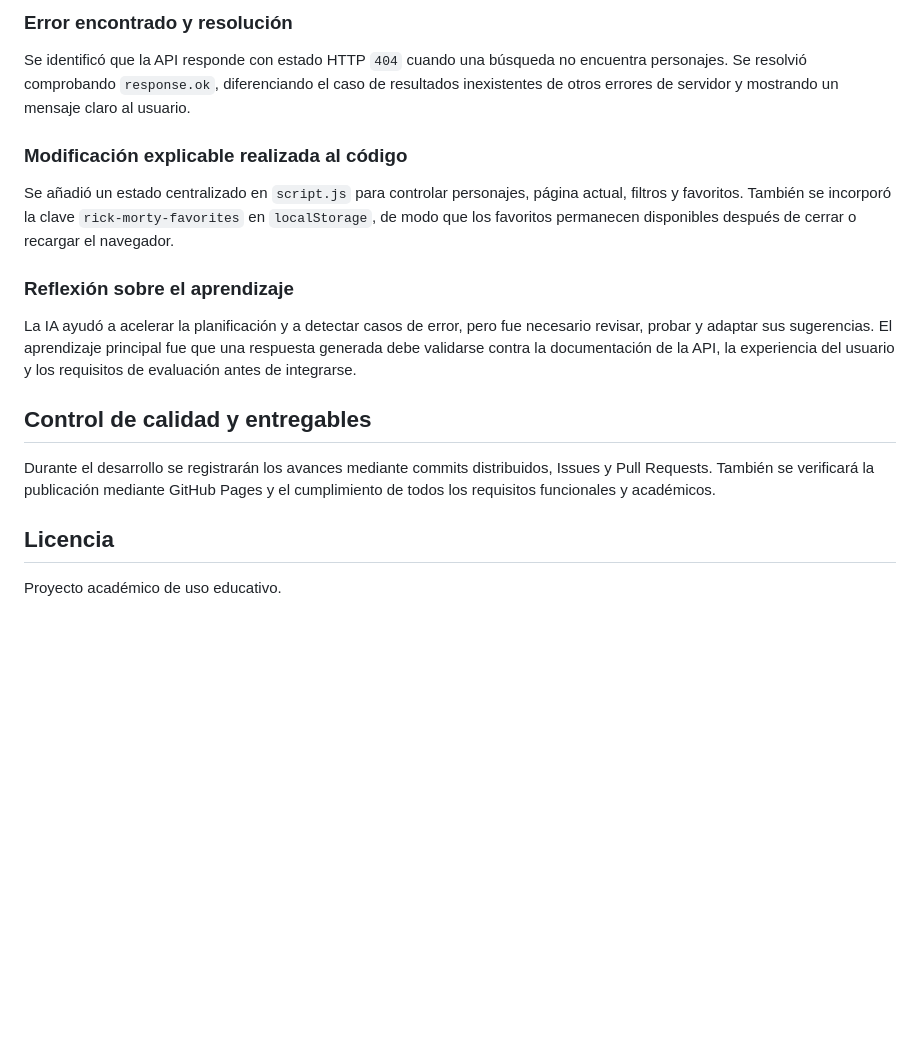
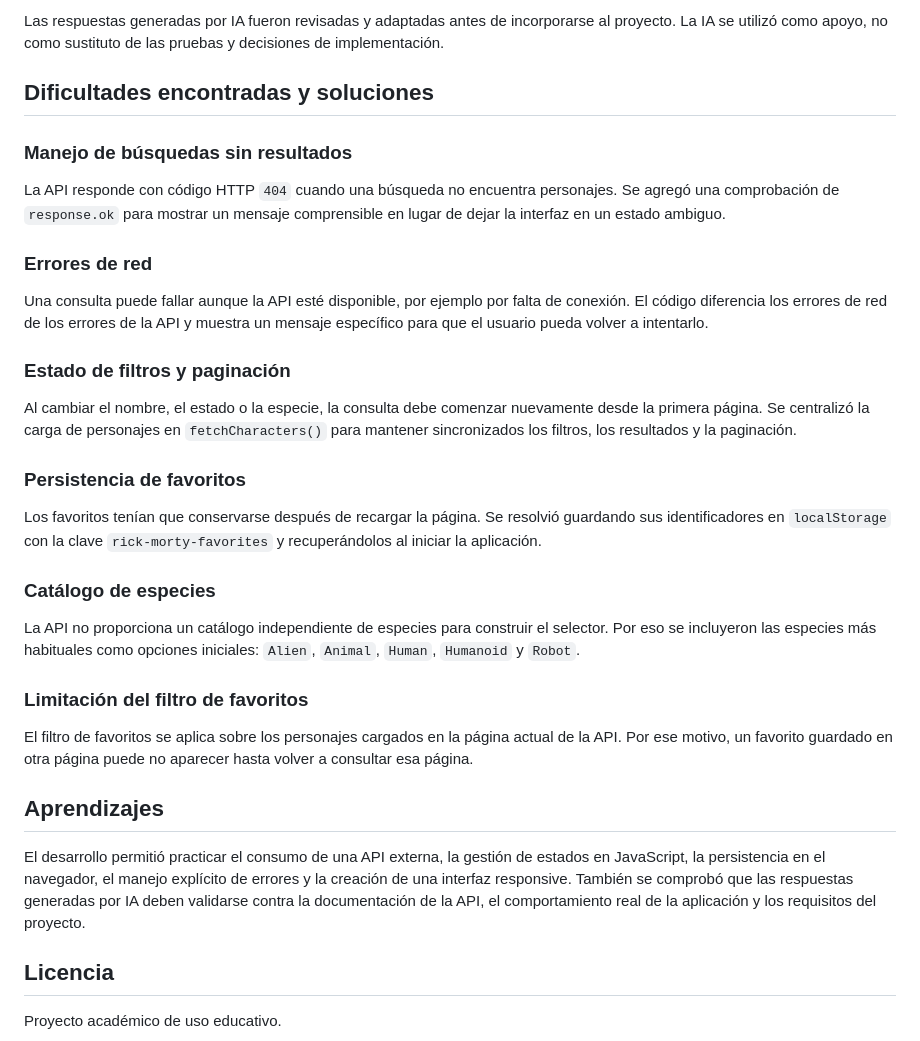
Before and after one commit to Alan-2023Dts/proyecto-web-ia, a Markdown page: README.md, the part around one of its changes. GitHub-like rendering; blank space fills up the shorter version.

```diff
--- a/README.md
+++ b/README.md
@@ -50,19 +96,54 @@ Una primera propuesta filtraba los favoritos únicamente sobre los personajes ca
 
-### Error encontrado y resolución
+Las respuestas generadas por IA fueron revisadas y adaptadas antes de
+incorporarse al proyecto. La IA se utilizó como apoyo, no como sustituto de
+las pruebas y decisiones de implementación.
 
-Se identificó que la API responde con estado HTTP `404` cuando una búsqueda no encuentra personajes. Se resolvió comprobando `response.ok`, diferenciando el caso de resultados inexistentes de otros errores de servidor y mostrando un mensaje claro al usuario.
+## Dificultades encontradas y soluciones
 
-### Modificación explicable realizada al código
+### Manejo de búsquedas sin resultados
 
-Se añadió un estado centralizado en `script.js` para controlar personajes, página actual, filtros y favoritos. También se incorporó la clave `rick-morty-favorites` en `localStorage`, de modo que los favoritos permanecen disponibles después de cerrar o recargar el navegador.
+La API responde con código HTTP `404` cuando una búsqueda no encuentra
+personajes. Se agregó una comprobación de `response.ok` para mostrar un
+mensaje comprensible en lugar de dejar la interfaz en un estado ambiguo.
 
-### Reflexión sobre el aprendizaje
+### Errores de red
 
-La IA ayudó a acelerar la planificación y a detectar casos de error, pero fue necesario revisar, probar y adaptar sus sugerencias. El aprendizaje principal fue que una respuesta generada debe validarse contra la documentación de la API, la experiencia del usuario y los requisitos de evaluación antes de integrarse.
+Una consulta puede fallar aunque la API esté disponible, por ejemplo por falta
+de conexión. El código diferencia los errores de red de los errores de la API
+y muestra un mensaje específico para que el usuario pueda volver a intentarlo.
 
-## Control de calidad y entregables
+### Estado de filtros y paginación
 
-Durante el desarrollo se registrarán los avances mediante commits distribuidos, Issues y Pull Requests. También se verificará la publicación mediante GitHub Pages y el cumplimiento de todos los requisitos funcionales y académicos.
+Al cambiar el nombre, el estado o la especie, la consulta debe comenzar
+nuevamente desde la primera página. Se centralizó la carga de personajes en
+`fetchCharacters()` para mantener sincronizados los filtros, los resultados y
+la paginación.
+
+### Persistencia de favoritos
+
+Los favoritos tenían que conservarse después de recargar la página. Se
+resolvió guardando sus identificadores en `localStorage` con la clave
+`rick-morty-favorites` y recuperándolos al iniciar la aplicación.
+
+### Catálogo de especies
+
+La API no proporciona un catálogo independiente de especies para construir el
+selector. Por eso se incluyeron las especies más habituales como opciones
+iniciales: `Alien`, `Animal`, `Human`, `Humanoid` y `Robot`.
+
+### Limitación del filtro de favoritos
+
+El filtro de favoritos se aplica sobre los personajes cargados en la página
+actual de la API. Por ese motivo, un favorito guardado en otra página puede no
+aparecer hasta volver a consultar esa página.
+
+## Aprendizajes
+
+El desarrollo permitió practicar el consumo de una API externa, la gestión de
+estados en JavaScript, la persistencia en el navegador, el manejo explícito de
+errores y la creación de una interfaz responsive. También se comprobó que las
+respuestas generadas por IA deben validarse contra la documentación de la API,
+el comportamiento real de la aplicación y los requisitos del proyecto.
 
 ## Licencia
 
```
Also changed, not shown: other parts of README.md (+73 -27 lines).
